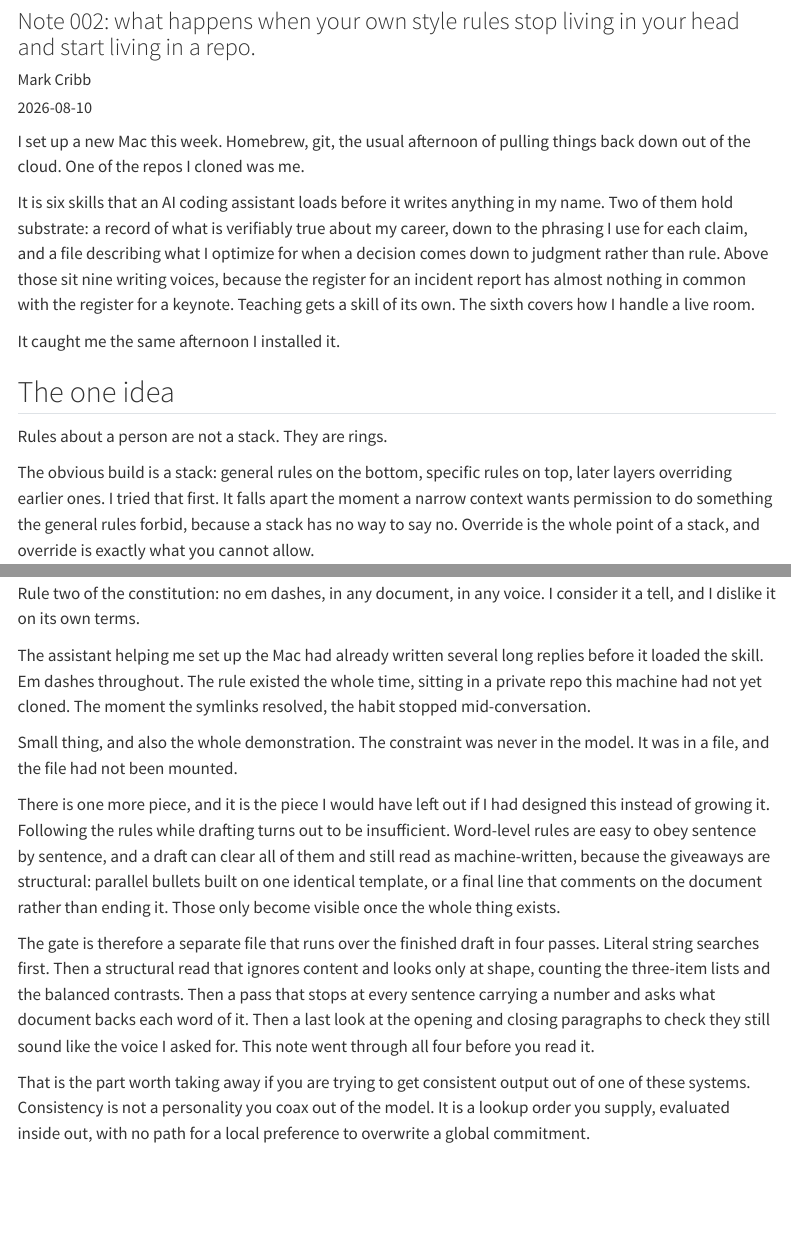
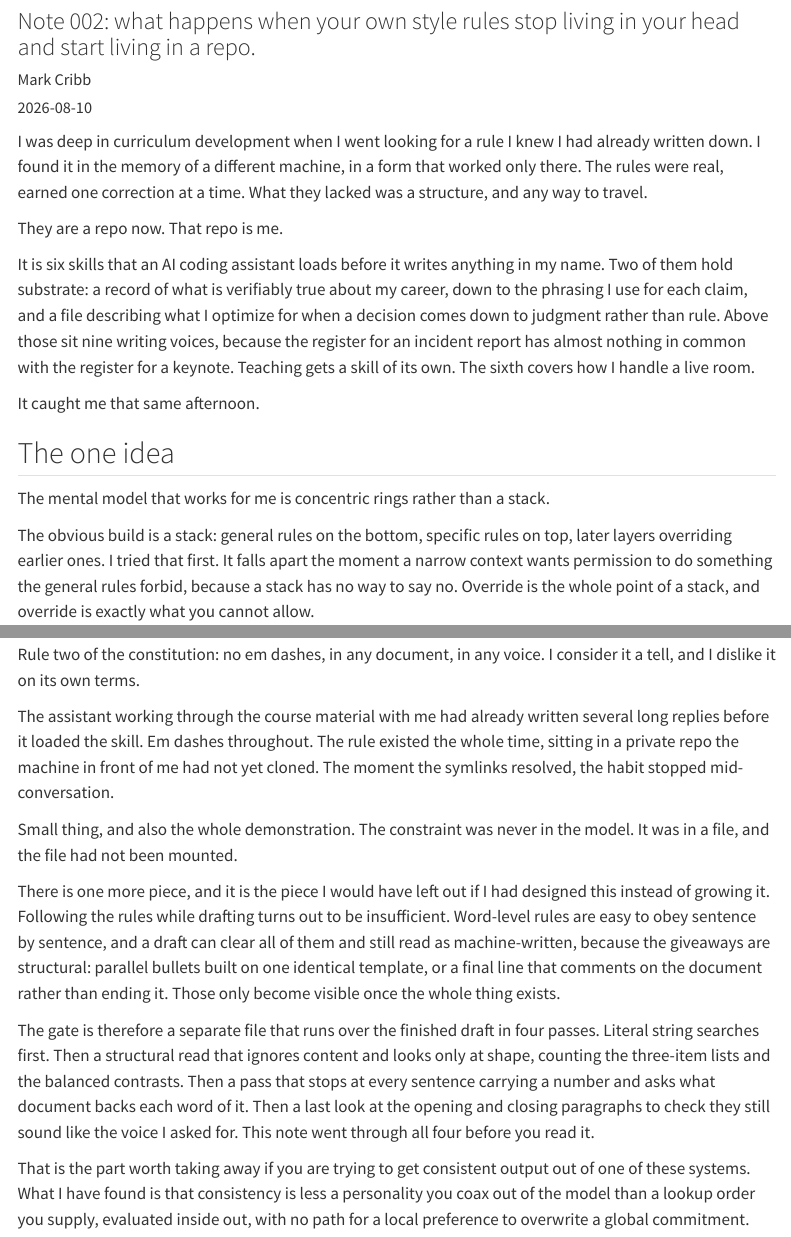
Before and after one commit to Mierkoles/CribbNotes, a Quarto document (notes/tech/writing-voice-in-version-control/index.qmd): the page in a window 1100 px wide, from 80 px down, and a second part further down, joined at a grey line. Rendered offline with R 4.5, knitr and Pandoc in place of Quarto, with nearby package versions; menus at the side of the page are left out.

Commit message:
Note 002: correct the origin story, own the claims
The opening said I set up a new Mac and cloned the repo. That is not what
happened. The trigger was curriculum development: the rules were codified in
another machine's memory and could not travel, which is the actual reason the
repo exists. Corrects the opening, the "afternoon I installed it" line, and
the setting of the em-dash demonstration, which stands as written.

Softens two declarative lines into owned claims, per the options-not-absolutes
rule. Both were also the banned "not X, but Y" shape.

Diagram: MarkOS in mixed case so it reads as the name, ring 0 legend reordered
to values before record, matching <desc> for screen readers, brand type
retuned now that it is no longer an all-caps wordmark.

Co-Authored-By: Claude Opus 5 (1M context) <noreply@anthropic.com>

```diff
--- a/notes/tech/writing-voice-in-version-control/index.qmd
+++ b/notes/tech/writing-voice-in-version-control/index.qmd
@@ -1,21 +1,23 @@
 ---
 title: "I Put My Writing Voice in Version Control"
 subtitle: "Note 002: what happens when your own style rules stop living in your head and start living in a repo."
-description: "My writing rules are a git repo that an AI loads before it drafts anything in my name. Here is the architecture, and the one design decision that keeps it from rotting."
+description: "My writing rules live in a git repo that an AI loads before it drafts anything in my name. How it is wired, and the filing rule that keeps it from rotting."
 date: 2026-08-10
 categories: [AI, Tools, Demystified]
 author: "Mark Cribb"
 ---
 
-I set up a new Mac this week. Homebrew, git, the usual afternoon of pulling things back down out of the cloud. One of the repos I cloned was me.
+I was deep in curriculum development when I went looking for a rule I knew I had already written down. I found it in the memory of a different machine, in a form that worked only there. The rules were real, earned one correction at a time. What they lacked was a structure, and any way to travel.
+
+They are a repo now. That repo is me.
 
 It is six skills that an AI coding assistant loads before it writes anything in my name. Two of them hold substrate: a record of what is verifiably true about my career, down to the phrasing I use for each claim, and a file describing what I optimize for when a decision comes down to judgment rather than rule. Above those sit nine writing voices, because the register for an incident report has almost nothing in common with the register for a keynote. Teaching gets a skill of its own. The sixth covers how I handle a live room.
 
-It caught me the same afternoon I installed it.
+It caught me that same afternoon.
 
 ## The one idea
 
-Rules about a person are not a stack. They are rings.
+The mental model that works for me is concentric rings rather than a stack.
 
 The obvious build is a stack: general rules on the bottom, specific rules on top, later layers overriding earlier ones. I tried that first. It falls apart the moment a narrow context wants permission to do something the general rules forbid, because a stack has no way to say no. Override is the whole point of a stack, and override is exactly what you cannot allow.
 
@@ -70,7 +72,7 @@ Each folder holds a `SKILL.md` that opens with a name and a description of when
 
 Rule two of the constitution: no em dashes, in any document, in any voice. I consider it a tell, and I dislike it on its own terms.
 
-The assistant helping me set up the Mac had already written several long replies before it loaded the skill. Em dashes throughout. The rule existed the whole time, sitting in a private repo this machine had not yet cloned. The moment the symlinks resolved, the habit stopped mid-conversation.
+The assistant working through the course material with me had already written several long replies before it loaded the skill. Em dashes throughout. The rule existed the whole time, sitting in a private repo the machine in front of me had not yet cloned. The moment the symlinks resolved, the habit stopped mid-conversation.
 
 Small thing, and also the whole demonstration. The constraint was never in the model. It was in a file, and the file had not been mounted.
 
@@ -78,7 +80,7 @@ There is one more piece, and it is the piece I would have left out if I had desi
 
 The gate is therefore a separate file that runs over the finished draft in four passes. Literal string searches first. Then a structural read that ignores content and looks only at shape, counting the three-item lists and the balanced contrasts. Then a pass that stops at every sentence carrying a number and asks what document backs each word of it. Then a last look at the opening and closing paragraphs to check they still sound like the voice I asked for. This note went through all four before you read it.
 
-That is the part worth taking away if you are trying to get consistent output out of one of these systems. Consistency is not a personality you coax out of the model. It is a lookup order you supply, evaluated inside out, with no path for a local preference to overwrite a global commitment.
+That is the part worth taking away if you are trying to get consistent output out of one of these systems. What I have found is that consistency is less a personality you coax out of the model than a lookup order you supply, evaluated inside out, with no path for a local preference to overwrite a global commitment.
 
 ## The part I have not solved
 
```
Also changed, not shown: notes/tech/writing-voice-in-version-control/markos-rings.svg.
